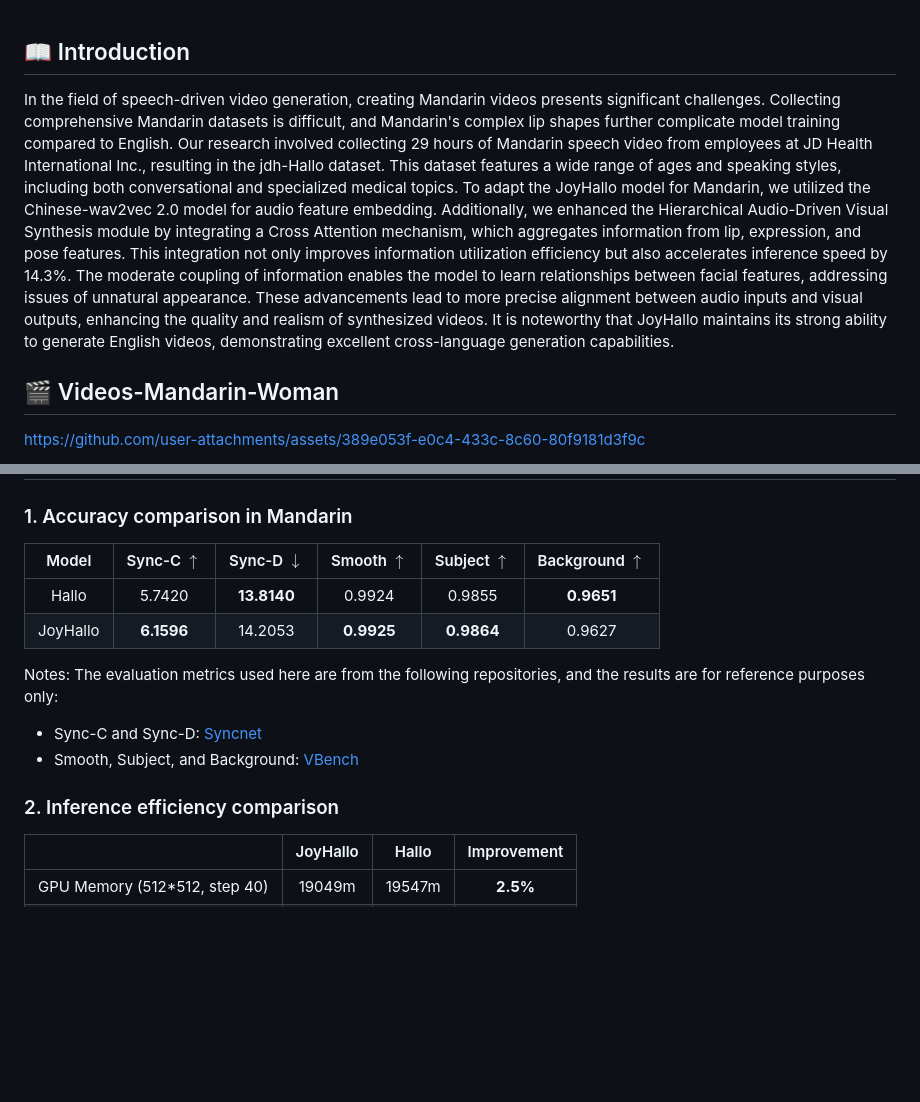
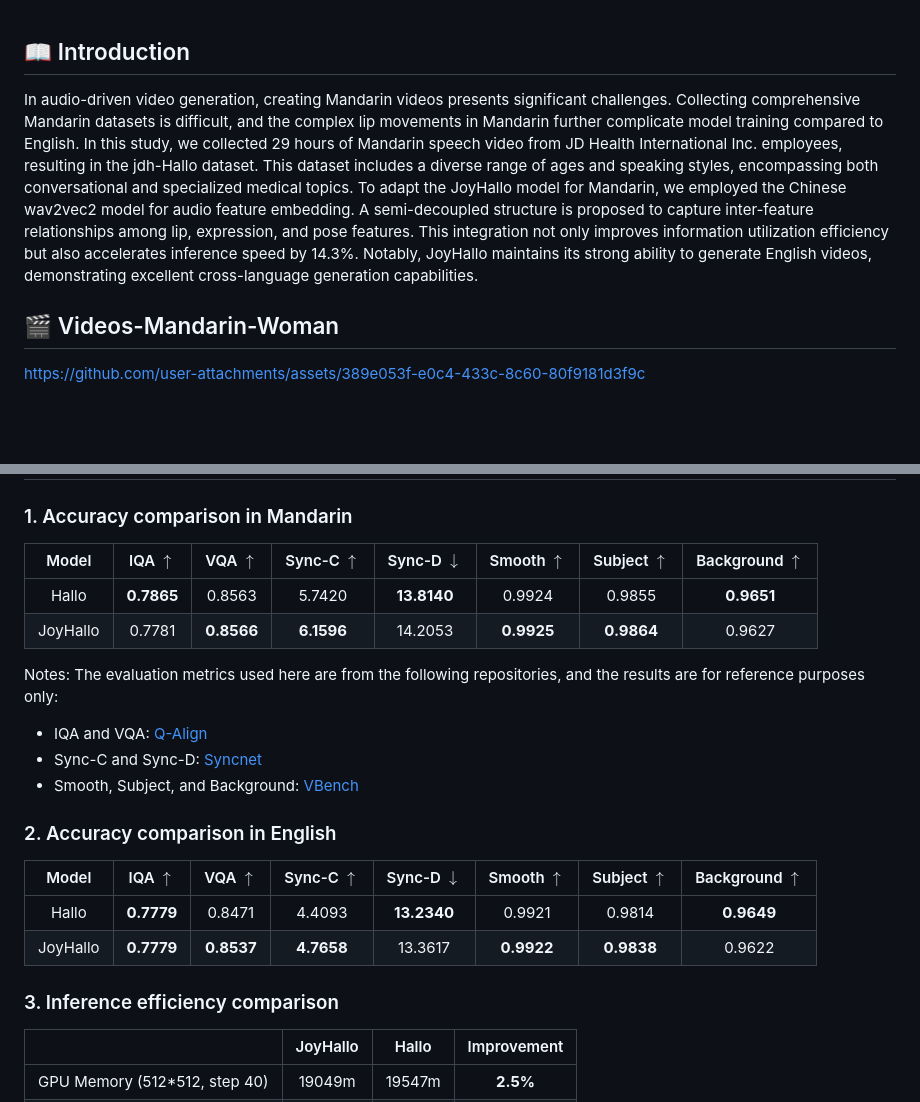
Before and after one commit to jdh-algo/JoyHallo, a Markdown page: README.md, 2 parts joined by grey strips. GitHub-like rendering; blank space fills up the shorter version.

Commit message:
add English comp

```diff
--- a/README.md
+++ b/README.md
@@ -10,7 +10,7 @@
 
 ## 📖 Introduction
 
-In the field of speech-driven video generation, creating Mandarin videos presents significant challenges. Collecting comprehensive Mandarin datasets is difficult, and Mandarin's complex lip shapes further complicate model training compared to English. Our research involved collecting 29 hours of Mandarin speech video from employees at JD Health International Inc., resulting in the jdh-Hallo dataset. This dataset features a wide range of ages and speaking styles, including both conversational and specialized medical topics. To adapt the JoyHallo model for Mandarin, we utilized the Chinese-wav2vec 2.0 model for audio feature embedding. Additionally, we enhanced the Hierarchical Audio-Driven Visual Synthesis module by integrating a Cross Attention mechanism, which aggregates information from lip, expression, and pose features. This integration not only improves information utilization efficiency but also accelerates inference speed by 14.3%. The moderate coupling of information enables the model to learn relationships between facial features, addressing issues of unnatural appearance. These advancements lead to more precise alignment between audio inputs and visual outputs, enhancing the quality and realism of synthesized videos. It is noteworthy that JoyHallo maintains its strong ability to generate English videos, demonstrating excellent cross-language generation capabilities.
+In audio-driven video generation, creating Mandarin videos presents significant challenges. Collecting comprehensive Mandarin datasets is difficult, and the complex lip movements in Mandarin further complicate model training compared to English. In this study, we collected 29 hours of Mandarin speech video from JD Health International Inc. employees, resulting in the jdh-Hallo dataset. This dataset includes a diverse range of ages and speaking styles, encompassing both conversational and specialized medical topics. To adapt the JoyHallo model for Mandarin, we employed the Chinese wav2vec2 model for audio feature embedding. A semi-decoupled structure is proposed to capture inter-feature relationships among lip, expression, and pose features. This integration not only improves information utilization efficiency but also accelerates inference speed by 14.3%. Notably, JoyHallo maintains its strong ability to generate English videos, demonstrating excellent cross-language generation capabilities.
 
 ## 🎬 Videos-Mandarin-Woman
 
@@ -213,17 +213,25 @@ python -m scripts.data_preprocess --input_dir joyhallo/videos --step 2
 
 ### 1. Accuracy comparison in Mandarin
 
-|  Model  | Sync-C $\uparrow$ | Sync-D $\downarrow$ | Smooth $\uparrow$ | Subject $\uparrow$ | Background $\uparrow$ |
-| :------: | :----------------: | :------------------: | :----------------: | :-----------------: | :--------------------: |
-|  Hallo  |       5.7420       |  **13.8140**  |       0.9924       |       0.9855       |    **0.9651**    |
-| JoyHallo |  **6.1596**  |       14.2053       |  **0.9925**  |  **0.9864**  |         0.9627         |
+|  Model  | IQA $\uparrow$ | VQA $\uparrow$ | Sync-C $\uparrow$ | Sync-D $\downarrow$ | Smooth $\uparrow$ | Subject $\uparrow$ | Background $\uparrow$ |
+| :------: | :--------------: | :--------------: | :----------------: | :------------------: | :----------------: | :-----------------: | :--------------------: |
+|  Hallo  | **0.7865** |      0.8563      |       5.7420       |  **13.8140**  |       0.9924       |       0.9855       |    **0.9651**    |
+| JoyHallo |      0.7781      | **0.8566** |  **6.1596**  |       14.2053       |  **0.9925**  |  **0.9864**  |         0.9627         |
 
 Notes: The evaluation metrics used here are from the following repositories, and the results are for reference purposes only:
 
+- IQA and VQA: [Q-Align](https://github.com/Q-Future/Q-Align)
 - Sync-C and Sync-D: [Syncnet](https://github.com/joonson/syncnet_python)
 - Smooth, Subject, and Background: [VBench](https://github.com/Vchitect/VBench)
 
-### 2. Inference efficiency comparison
+### 2. Accuracy comparison in English
+
+|  Model  | IQA $\uparrow$ | VQA $\uparrow$ | Sync-C $\uparrow$ | Sync-D $\downarrow$ | Smooth $\uparrow$ | Subject $\uparrow$ | Background $\uparrow$ |
+| :------: | :--------------: | :--------------: | :----------------: | :------------------: | :----------------: | :-----------------: | :--------------------: |
+|  Hallo  | **0.7779** |      0.8471      |       4.4093       |  **13.2340**  |       0.9921       |       0.9814       |    **0.9649**    |
+| JoyHallo | **0.7779** | **0.8537** |  **4.7658**  |       13.3617       |  **0.9922**  |  **0.9838**  |         0.9622         |
+
+### 3. Inference efficiency comparison
 
 |                              | JoyHallo | Hallo |   Improvement   |
 | :---------------------------: | :------: | :----: | :-------------: |
```
Also changed, not shown: other parts of README.md (+3 -3 lines), README-zh.md (+17 -9 lines).
